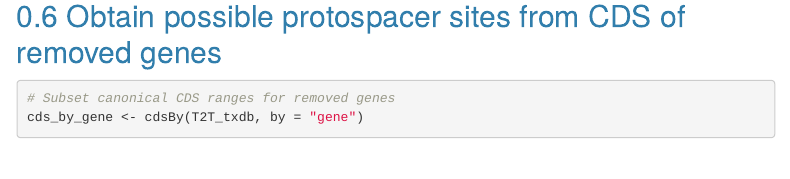
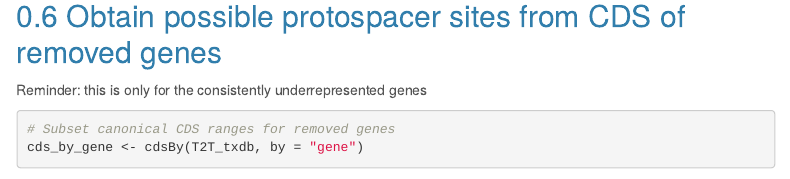
Before and after one commit to stefanusbernard/CRISPR-KO-library-survey, an R Markdown document (scripts/Fig3B-E_SuppFig2A-D_cds_pam_analysis.Rmd): the page in a window 1100 px wide, from 5500 px down. Rendered offline with R 4.5, knitr and Pandoc, with nearby package versions; some code elsewhere in the file could not run offline; menus at the side of the page are left out.

Commit message:
add notes obtain possible protospacer is only for consistently underrepresented genes

````diff
--- a/scripts/Fig3B-E_SuppFig2A-D_cds_pam_analysis.Rmd
+++ b/scripts/Fig3B-E_SuppFig2A-D_cds_pam_analysis.Rmd
@@ -278,6 +278,7 @@ control_genes_cds <- calculate_feature_length(T2T_txdb, unique(all_spacers_cds_c
 ```
 
 ## Obtain possible protospacer sites from CDS of removed genes
+Reminder: this is only for the consistently underrepresented genes
 
 ```{r find-protospacers}
 
````
